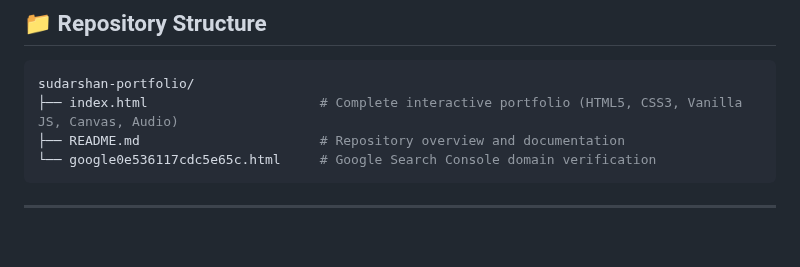
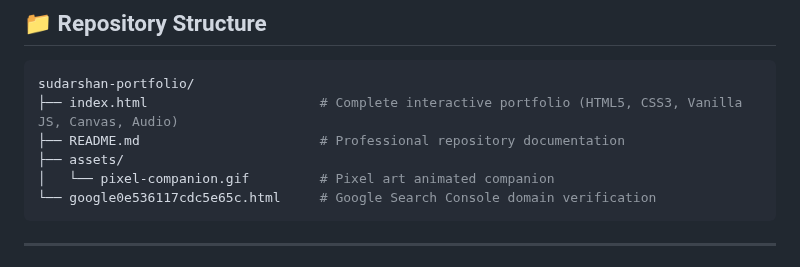
Before and after one commit to SudarshanBBS/sudarshan-portfolio, a Markdown page: README.md, the part around one of its changes. GitHub-like rendering; blank space fills up the shorter version.

````diff
--- a/README.md
+++ b/README.md
@@ -100,7 +108,9 @@ This portfolio is an experimental, high-performance web experience crafted with
 ```bash
 sudarshan-portfolio/
 ├── index.html                      # Complete interactive portfolio (HTML5, CSS3, Vanilla JS, Canvas, Audio)
-├── README.md                       # Repository overview and documentation
+├── README.md                       # Professional repository documentation
+├── assets/
+│   └── pixel-companion.gif         # Pixel art animated companion
 └── google0e536117cdc5e65c.html     # Google Search Console domain verification
 ```
 
````
Also changed, not shown: other parts of README.md (+39 -31 lines), assets/pixel-companion.gif (added).
